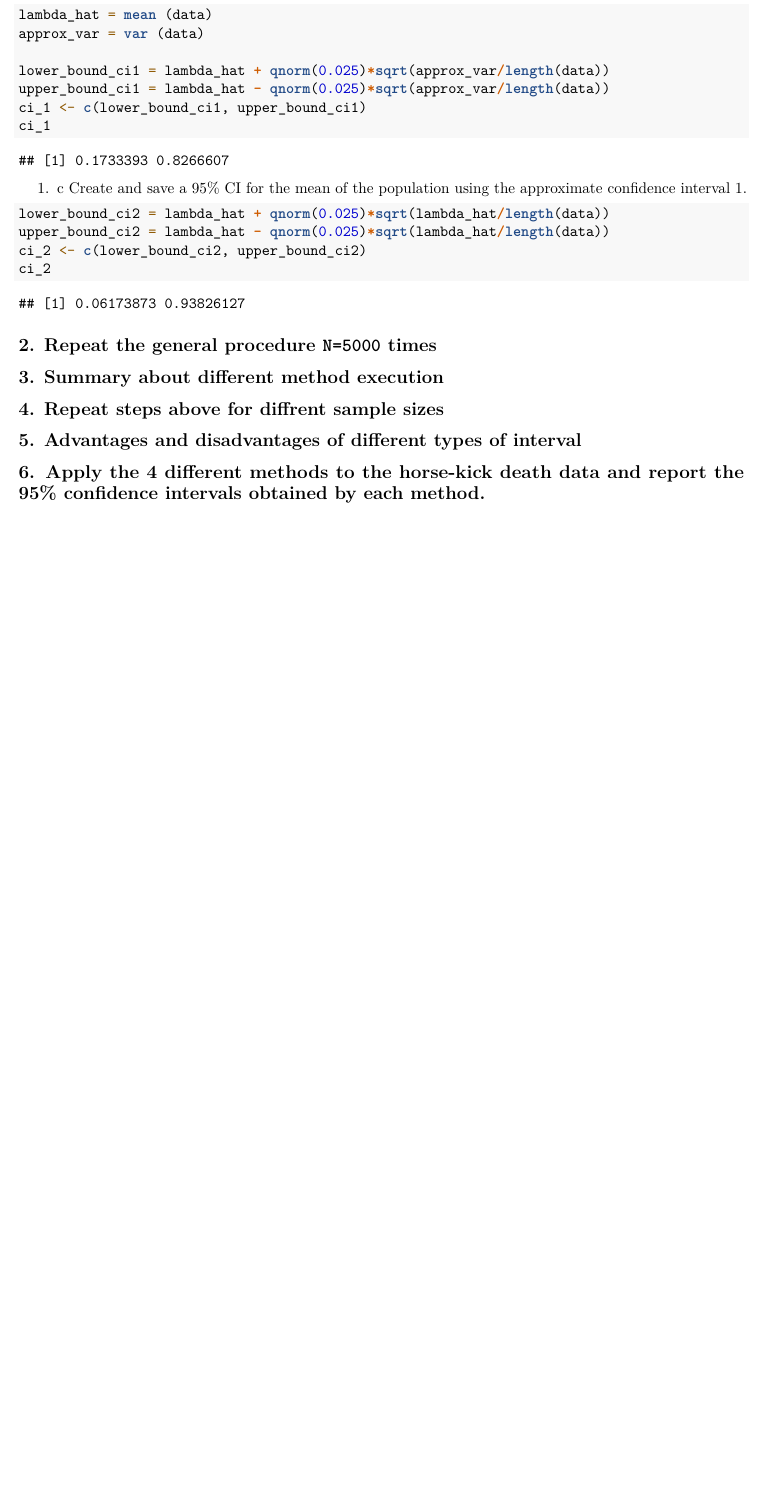
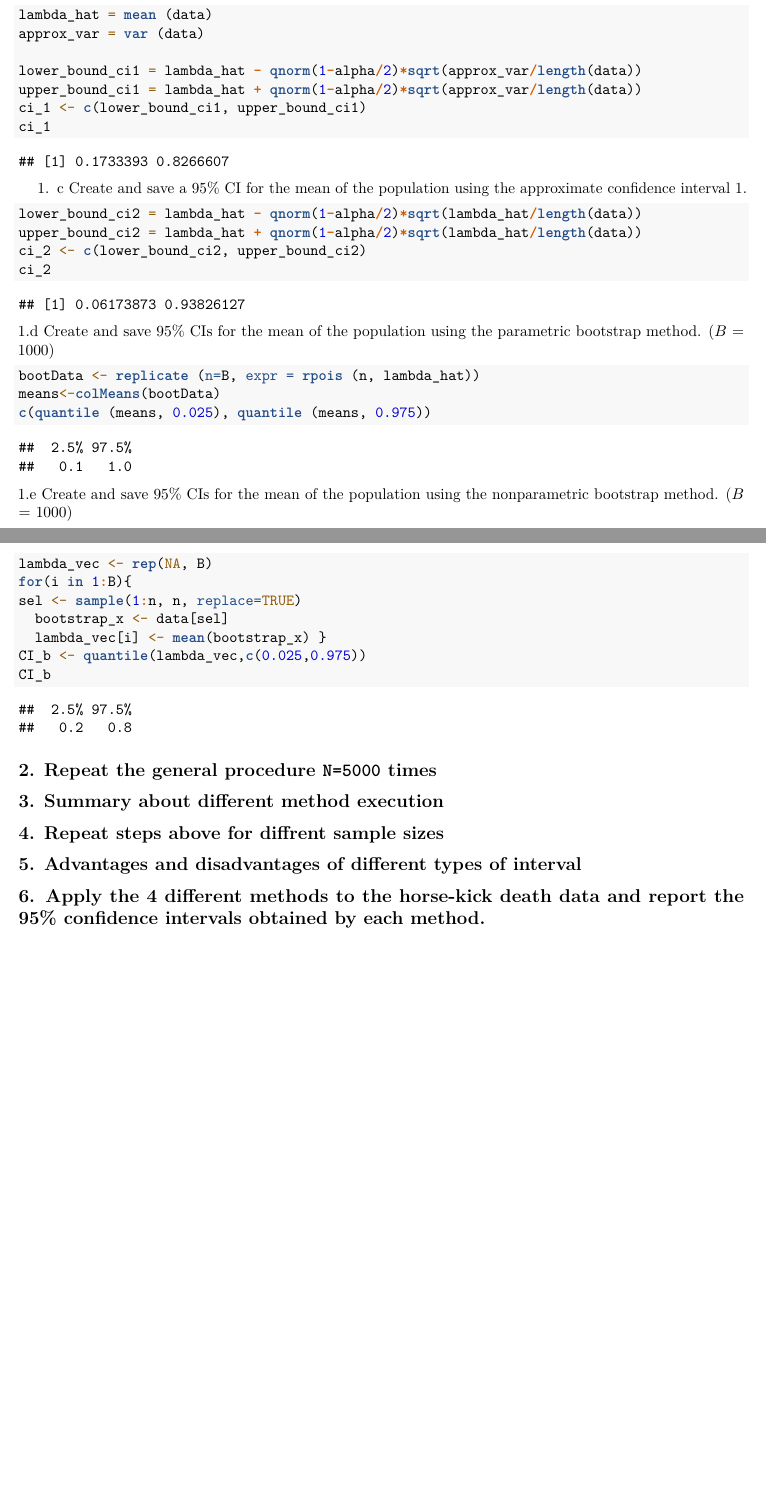
Before and after one commit to peshekhodko/group10_r1, an R Markdown document (Group10_R1.Rmd): part of the page before the commit and two parts of pages 1 and 2 of 2 after it, the two joined at a grey line, cut so that both start at the same text, the shorter picture padded with empty space. Rendered offline with R 4.5, knitr and Pandoc, then LaTeX, with nearby package versions.

Commit message:
1.d and 1.e implemented

````diff
--- a/Group10_R1.Rmd
+++ b/Group10_R1.Rmd
@@ -31,19 +33,41 @@ confidence interval 1.
 lambda_hat = mean (data)
 approx_var = var (data)
 
-lower_bound_ci1 = lambda_hat + qnorm(0.025)*sqrt(approx_var/length(data))
-upper_bound_ci1 = lambda_hat - qnorm(0.025)*sqrt(approx_var/length(data))
+lower_bound_ci1 = lambda_hat - qnorm(1-alpha/2)*sqrt(approx_var/length(data))
+upper_bound_ci1 = lambda_hat + qnorm(1-alpha/2)*sqrt(approx_var/length(data))
 ci_1 <- c(lower_bound_ci1, upper_bound_ci1)
 ci_1
 ```
+
 1. c Create and save a 95% CI for the mean of the population using the approximate
 confidence interval 1.
 ```{r}
-lower_bound_ci2 = lambda_hat + qnorm(0.025)*sqrt(lambda_hat/length(data))
-upper_bound_ci2 = lambda_hat - qnorm(0.025)*sqrt(lambda_hat/length(data))
+lower_bound_ci2 = lambda_hat - qnorm(1-alpha/2)*sqrt(lambda_hat/length(data))
+upper_bound_ci2 = lambda_hat + qnorm(1-alpha/2)*sqrt(lambda_hat/length(data))
 ci_2 <- c(lower_bound_ci2, upper_bound_ci2)
 ci_2
 ```
+
+1.d Create and save 95% CIs for the mean of the population using the parametric
+bootstrap method. ($B$ = `r B`)
+```{r}
+bootData <- replicate (n=B, expr = rpois (n, lambda_hat))
+means<-colMeans(bootData)
+c(quantile (means, 0.025), quantile (means, 0.975))
+```
+
+1.e Create and save 95% CIs for the mean of the population using the nonparametric
+bootstrap method. ($B$ = `r B`)
+```{r}
+lambda_vec <- rep(NA, B)
+for(i in 1:B){
+sel <- sample(1:n, n, replace=TRUE)
+  bootstrap_x <- data[sel]
+  lambda_vec[i] <- mean(bootstrap_x) }
+CI_b <- quantile(lambda_vec,c(0.025,0.975))
+CI_b
+```
+
 ## 2. Repeat the general procedure `N=5000` times
 
 ## 3. Summary about different method execution
````
Also changed, not shown: Group10_R1.Rmd (2 more changed lines).
